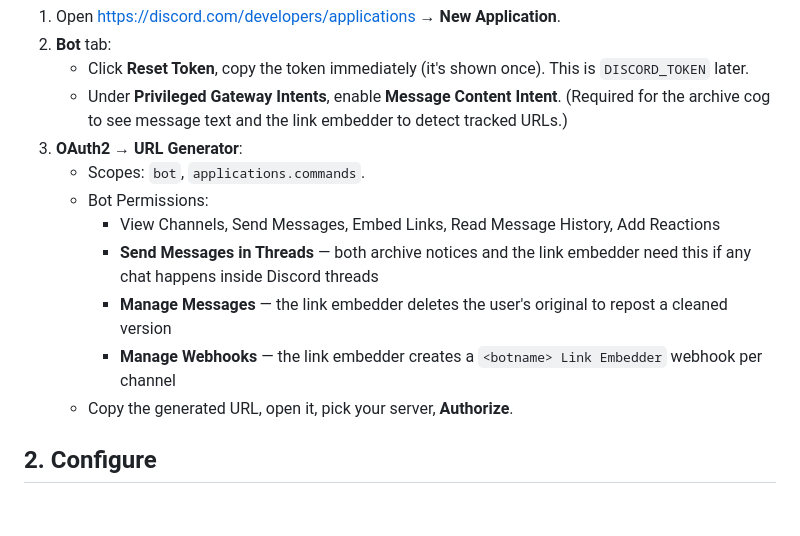
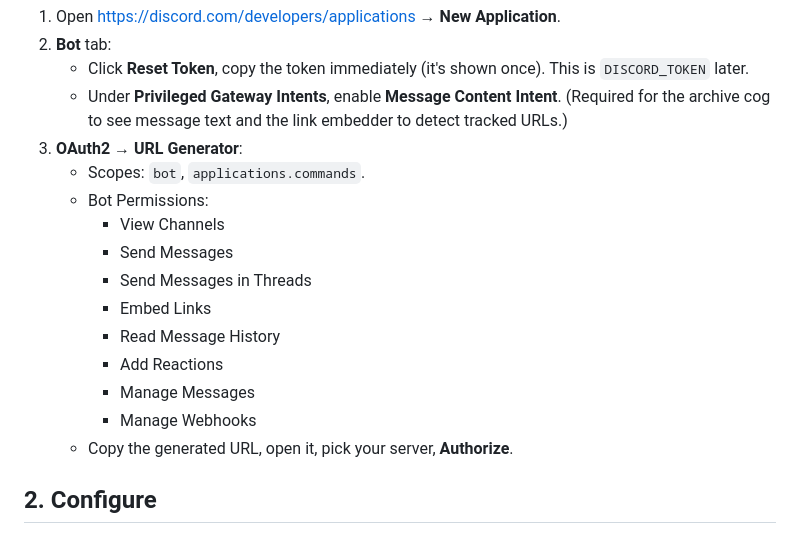
Before and after one commit to illumeow/cat.h, a Markdown page: docs/USAGE.md, the part around the change. GitHub-like rendering; blank space fills up the shorter version.

Commit message:
docs(usage): flatten bot-permissions list
Per-line rationale was redundant with the architecture details already
in CLAUDE.md; the OAuth setup step just needs the names.

Co-Authored-By: Claude Opus 4.7 <noreply@anthropic.com>

```diff
--- a/docs/USAGE.md
+++ b/docs/USAGE.md
@@ -17,10 +17,14 @@ Operating guide for the bot — first-time setup, configuration, run, and deploy
 3. **OAuth2 → URL Generator**:
    - Scopes: `bot`, `applications.commands`.
    - Bot Permissions:
-     - View Channels, Send Messages, Embed Links, Read Message History, Add Reactions
-     - **Send Messages in Threads** — both archive notices and the link embedder need this if any chat happens inside Discord threads
-     - **Manage Messages** — the link embedder deletes the user's original to repost a cleaned version
-     - **Manage Webhooks** — the link embedder creates a `<botname> Link Embedder` webhook per channel
+     - View Channels
+     - Send Messages
+     - Send Messages in Threads
+     - Embed Links
+     - Read Message History
+     - Add Reactions
+     - Manage Messages
+     - Manage Webhooks
    - Copy the generated URL, open it, pick your server, **Authorize**.
 
 ## 2. Configure
```
